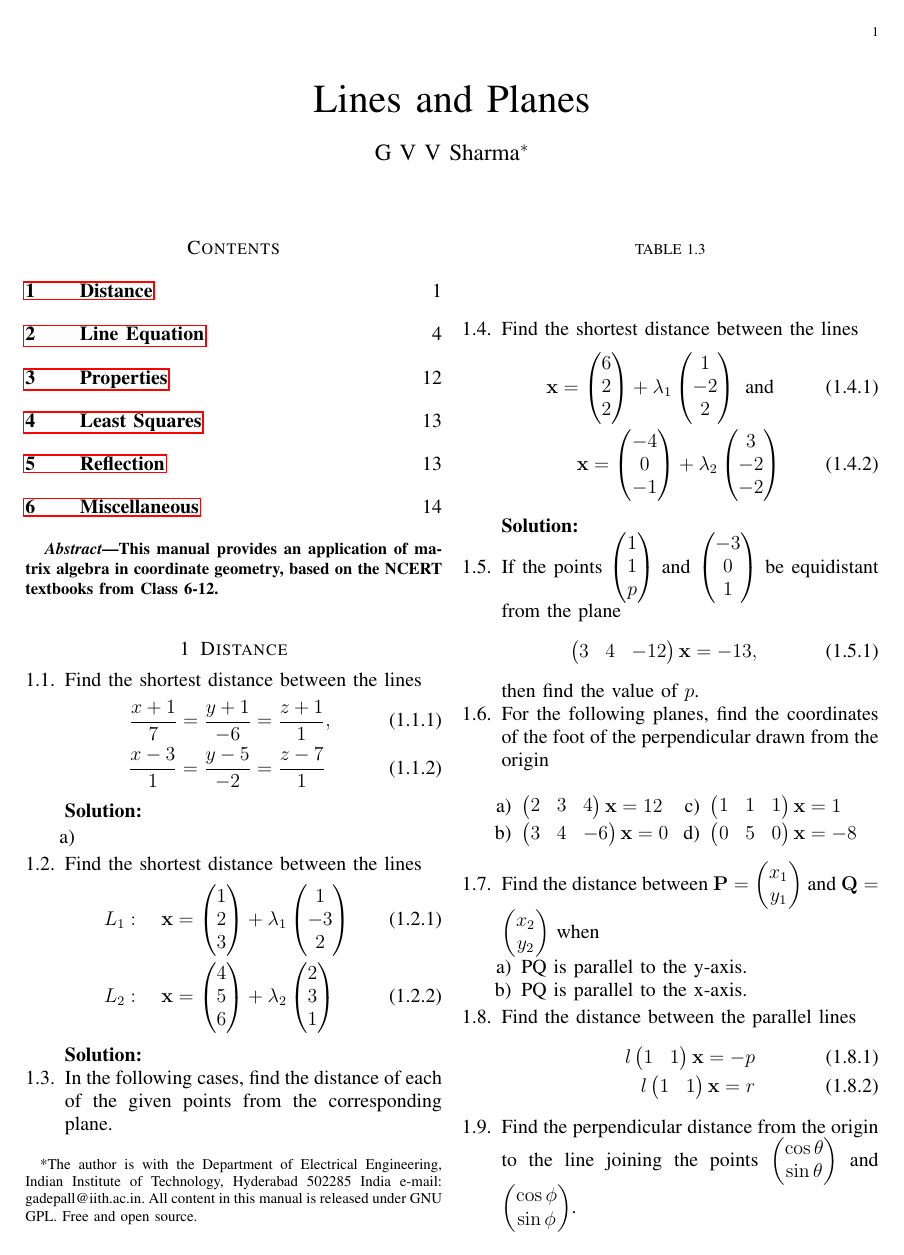
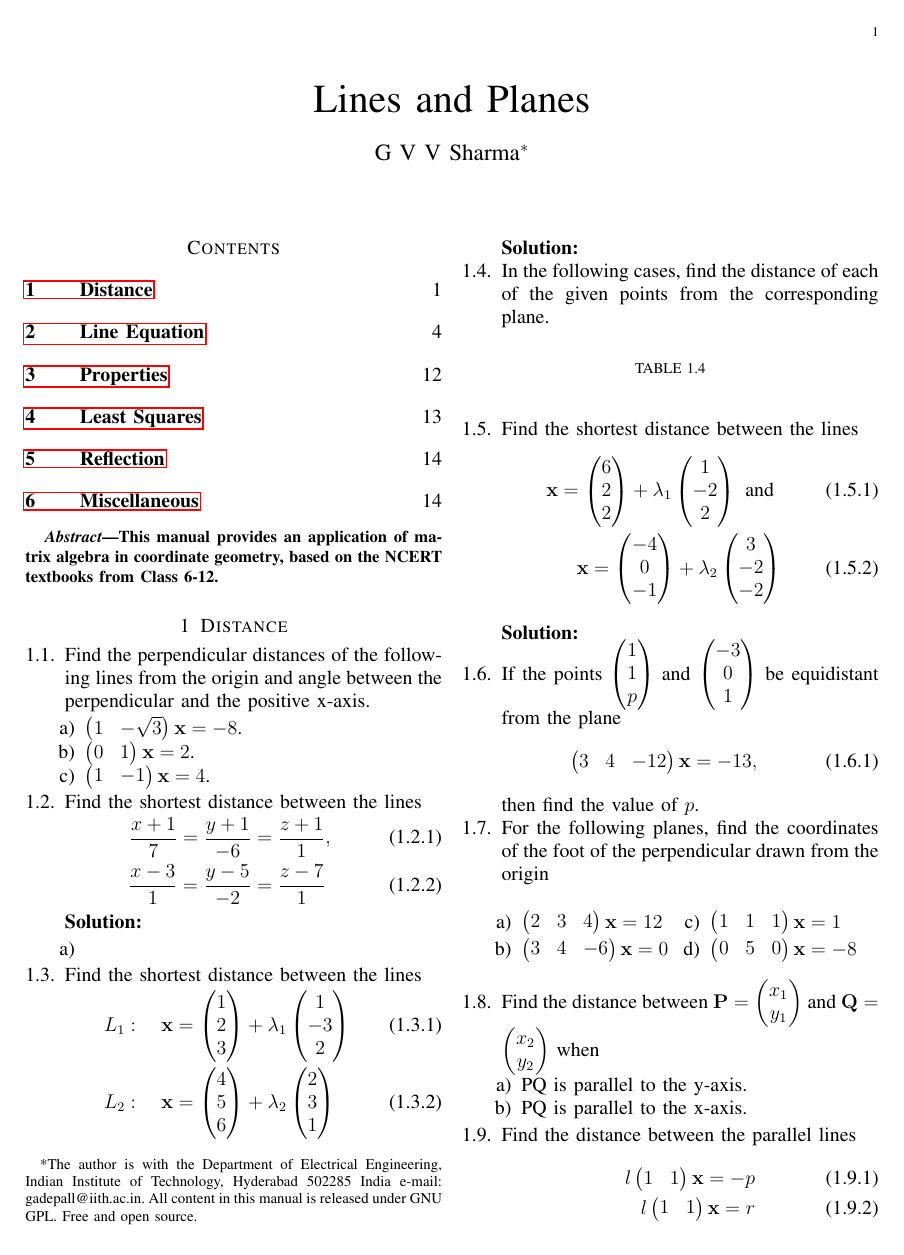
Before and after one commit to gadepall/ncert-linear, a LaTeX paper (common/gvv_ncert_lincom.tex): page 1 of 15. Compiled offline with pdfLaTeX.

Commit message:
Add existing files

```diff
--- a/common/gvv_ncert_lincom.tex
+++ b/common/gvv_ncert_lincom.tex
@@ -290,6 +290,12 @@ This manual provides an application of matrix algebra in coordinate geometry, ba
 %\begin{enumerate}[label=\arabic*.,ref=\theenumi]
 \begin{enumerate}[label=\thesection.\arabic*.,ref=\thesection.\theenumi]
 \numberwithin{equation}{enumi}
+\item Find the perpendicular distances of the following lines from the origin and angle between the perpendicular and the positive x-axis.
+\begin{enumerate}
+\item $\myvec{1 & -\sqrt{3}}\vec{x} = -8$.
+\item $\myvec{0 & 1}\vec{x} = 2$.
+\item $\myvec{1 & -1}\vec{x} = 4$.
+\end{enumerate}
 \item Find the shortest distance between the lines
 \begin{align}
 \frac{x+1}{7} = \frac{y+1}{-6} &= \frac{z+1}{1},
```
Also changed, not shown: common/gvv_ncert_lincom.tex (9 more changed lines).
